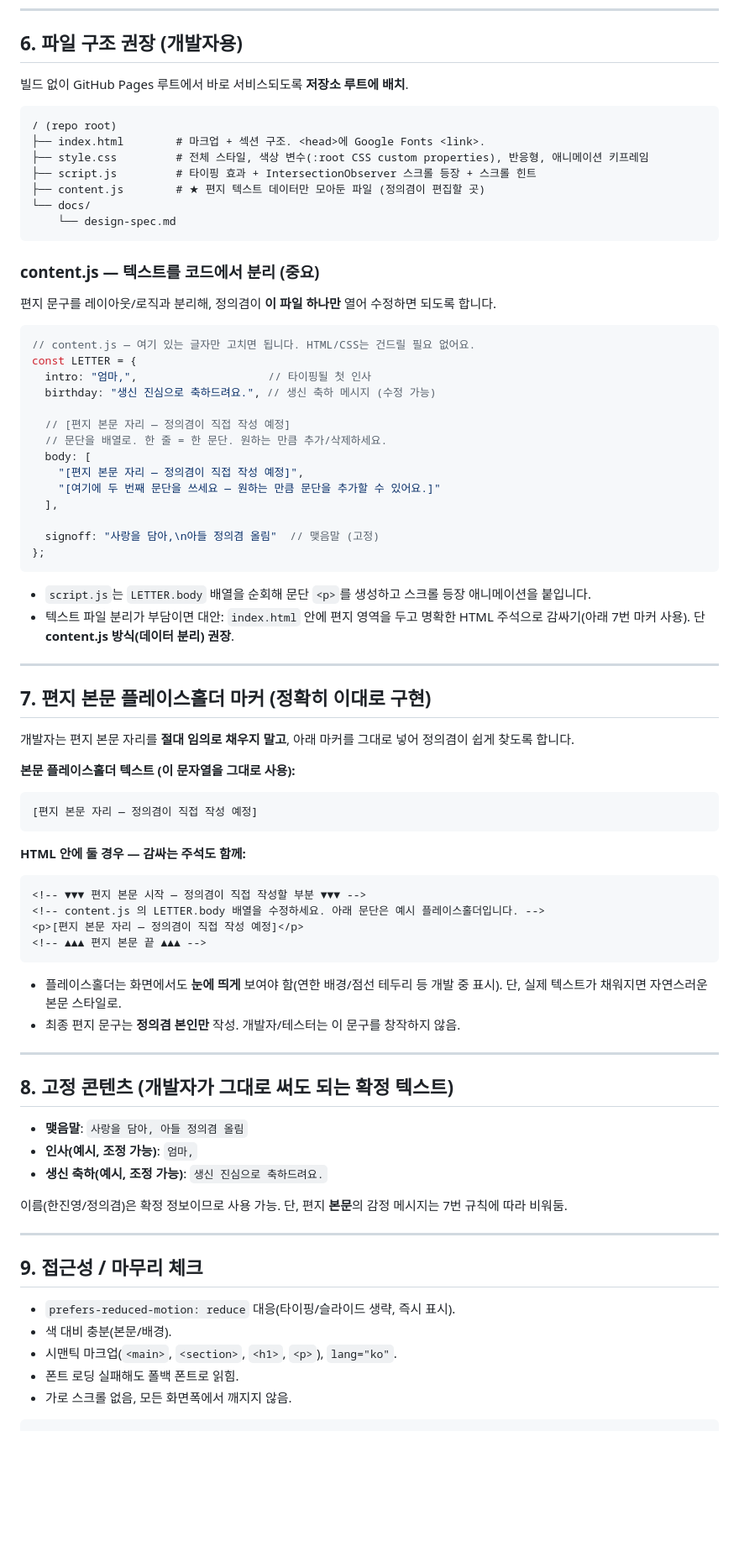
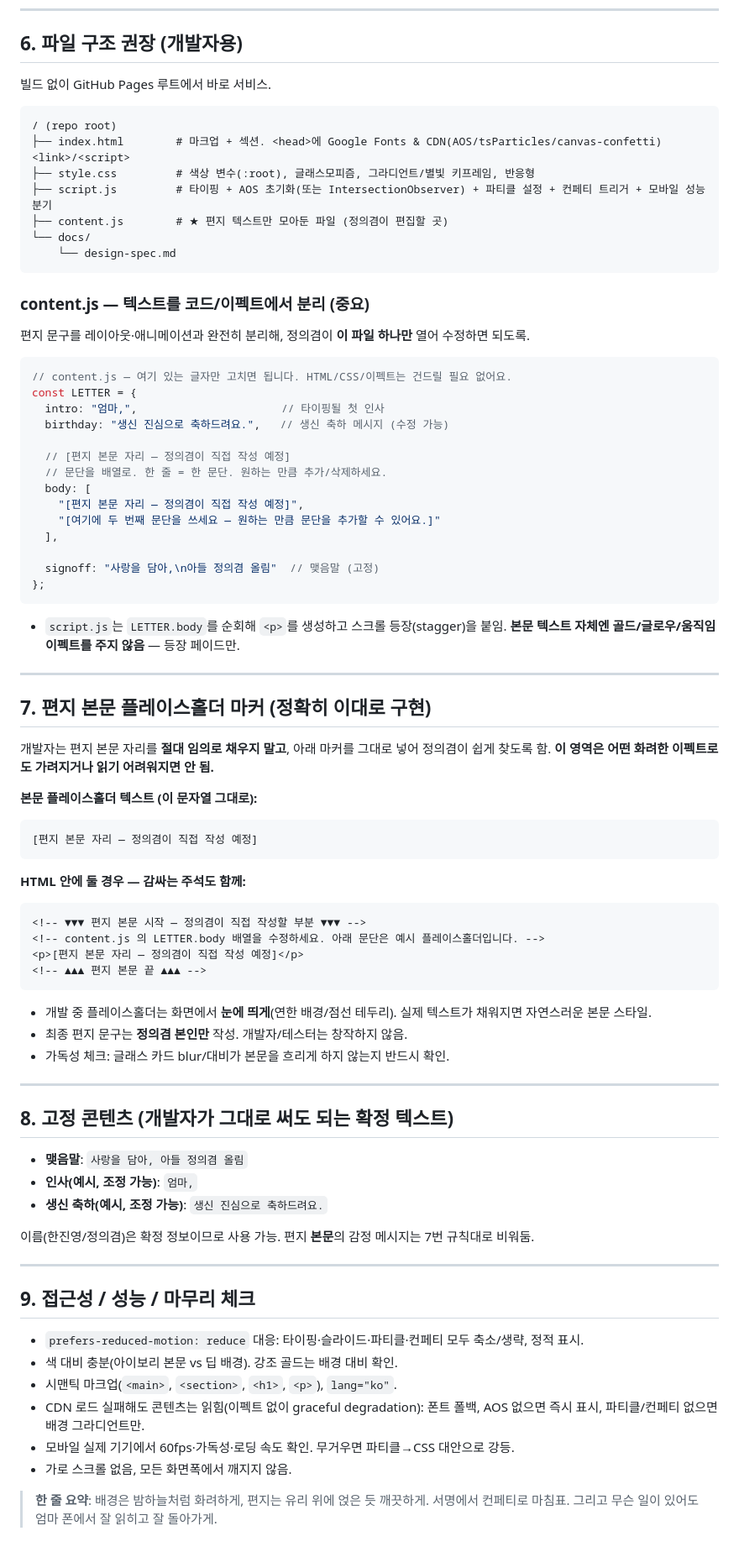
Before and after one commit to sunfish501/mom, a Markdown page: docs/design-spec.md, the part around one of its changes. Shown at 84% size. GitHub-like rendering; blank space fills up the shorter version.

````diff
--- a/docs/design-spec.md
+++ b/docs/design-spec.md
@@ -117,26 +127,26 @@ CDN 라이브러리 없이 순수 CSS/JS로 충분히 구현 가능. (원하면
 
 ## 6. 파일 구조 권장 (개발자용)
 
-빌드 없이 GitHub Pages 루트에서 바로 서비스되도록 **저장소 루트에 배치**.
+빌드 없이 GitHub Pages 루트에서 바로 서비스.
 
 ```
 / (repo root)
-├── index.html        # 마크업 + 섹션 구조. <head>에 Google Fonts <link>.
-├── style.css         # 전체 스타일, 색상 변수(:root CSS custom properties), 반응형, 애니메이션 키프레임
-├── script.js         # 타이핑 효과 + IntersectionObserver 스크롤 등장 + 스크롤 힌트
-├── content.js        # ★ 편지 텍스트 데이터만 모아둔 파일 (정의겸이 편집할 곳)
+├── index.html        # 마크업 + 섹션. <head>에 Google Fonts & CDN(AOS/tsParticles/canvas-confetti) <link>/<script>
+├── style.css         # 색상 변수(:root), 글래스모피즘, 그라디언트/별빛 키프레임, 반응형
+├── script.js         # 타이핑 + AOS 초기화(또는 IntersectionObserver) + 파티클 설정 + 컨페티 트리거 + 모바일 성능 분기
+├── content.js        # ★ 편지 텍스트만 모아둔 파일 (정의겸이 편집할 곳)
 └── docs/
     └── design-spec.md
 ```
 
-### content.js — 텍스트를 코드에서 분리 (중요)
-편지 문구를 레이아웃/로직과 분리해, 정의겸이 **이 파일 하나만** 열어 수정하면 되도록 합니다.
+### content.js — 텍스트를 코드/이펙트에서 분리 (중요)
+편지 문구를 레이아웃·애니메이션과 완전히 분리해, 정의겸이 **이 파일 하나만** 열어 수정하면 되도록.
 
 ```js
-// content.js — 여기 있는 글자만 고치면 됩니다. HTML/CSS는 건드릴 필요 없어요.
+// content.js — 여기 있는 글자만 고치면 됩니다. HTML/CSS/이펙트는 건드릴 필요 없어요.
 const LETTER = {
-  intro: "엄마,",                    // 타이핑될 첫 인사
-  birthday: "생신 진심으로 축하드려요.", // 생신 축하 메시지 (수정 가능)
+  intro: "엄마,",                      // 타이핑될 첫 인사
+  birthday: "생신 진심으로 축하드려요.",   // 생신 축하 메시지 (수정 가능)
 
   // [편지 본문 자리 — 정의겸이 직접 작성 예정]
   // 문단을 배열로. 한 줄 = 한 문단. 원하는 만큼 추가/삭제하세요.
@@ -149,23 +159,20 @@ const LETTER = {
 };
 ```
 
-- `script.js`는 `LETTER.body` 배열을 순회해 문단 `<p>`를 생성하고 스크롤 등장 애니메이션을 붙입니다.
-- 텍스트 파일 분리가 부담이면 대안: `index.html` 안에 편지 영역을 두고 명확한 HTML 주석으로 감싸기(아래 7번 마커 사용). 단 **content.js 방식(데이터 분리) 권장**.
+- `script.js`는 `LETTER.body`를 순회해 `<p>`를 생성하고 스크롤 등장(stagger)을 붙임. **본문 텍스트 자체엔 골드/글로우/움직임 이펙트를 주지 않음** — 등장 페이드만.
 
 ---
 
 ## 7. 편지 본문 플레이스홀더 마커 (정확히 이대로 구현)
 
-개발자는 편지 본문 자리를 **절대 임의로 채우지 말고**, 아래 마커를 그대로 넣어 정의겸이 쉽게 찾도록 합니다.
+개발자는 편지 본문 자리를 **절대 임의로 채우지 말고**, 아래 마커를 그대로 넣어 정의겸이 쉽게 찾도록 함. **이 영역은 어떤 화려한 이펙트로도 가려지거나 읽기 어려워지면 안 됨.**
 
-**본문 플레이스홀더 텍스트 (이 문자열을 그대로 사용):**
-
+**본문 플레이스홀더 텍스트 (이 문자열 그대로):**
 ```
 [편지 본문 자리 — 정의겸이 직접 작성 예정]
 ```
 
 **HTML 안에 둘 경우 — 감싸는 주석도 함께:**
-
 ```html
 <!-- ▼▼▼ 편지 본문 시작 — 정의겸이 직접 작성할 부분 ▼▼▼ -->
 <!-- content.js 의 LETTER.body 배열을 수정하세요. 아래 문단은 예시 플레이스홀더입니다. -->
@@ -173,8 +180,9 @@ const LETTER = {
 <!-- ▲▲▲ 편지 본문 끝 ▲▲▲ -->
 ```
 
-- 플레이스홀더는 화면에서도 **눈에 띄게** 보여야 함(연한 배경/점선 테두리 등 개발 중 표시). 단, 실제 텍스트가 채워지면 자연스러운 본문 스타일로.
-- 최종 편지 문구는 **정의겸 본인만** 작성. 개발자/테스터는 이 문구를 창작하지 않음.
+- 개발 중 플레이스홀더는 화면에서 **눈에 띄게**(연한 배경/점선 테두리). 실제 텍스트가 채워지면 자연스러운 본문 스타일.
+- 최종 편지 문구는 **정의겸 본인만** 작성. 개발자/테스터는 창작하지 않음.
+- 가독성 체크: 글래스 카드 blur/대비가 본문을 흐리게 하지 않는지 반드시 확인.
 
 ---
 
@@ -184,15 +192,17 @@ const LETTER = {
 - **인사(예시, 조정 가능)**: `엄마,`
 - **생신 축하(예시, 조정 가능)**: `생신 진심으로 축하드려요.`
 
-이름(한진영/정의겸)은 확정 정보이므로 사용 가능. 단, 편지 **본문**의 감정 메시지는 7번 규칙에 따라 비워둠.
+이름(한진영/정의겸)은 확정 정보이므로 사용 가능. 편지 **본문**의 감정 메시지는 7번 규칙대로 비워둠.
 
 ---
 
-## 9. 접근성 / 마무리 체크
+## 9. 접근성 / 성능 / 마무리 체크
 
-- `prefers-reduced-motion: reduce` 대응(타이핑/슬라이드 생략, 즉시 표시).
-- 색 대비 충분(본문/배경).
+- `prefers-reduced-motion: reduce` 대응: 타이핑·슬라이드·파티클·컨페티 모두 축소/생략, 정적 표시.
+- 색 대비 충분(아이보리 본문 vs 딥 배경). 강조 골드는 배경 대비 확인.
 - 시맨틱 마크업(`<main>`, `<section>`, `<h1>`, `<p>`), `lang="ko"`.
-- 폰트 로딩 실패해도 폴백 폰트로 읽힘.
+- CDN 로드 실패해도 콘텐츠는 읽힘(이펙트 없이 graceful degradation): 폰트 폴백, AOS 없으면 즉시 표시, 파티클/컨페티 없으면 배경 그라디언트만.
+- 모바일 실제 기기에서 60fps·가독성·로딩 속도 확인. 무거우면 파티클→CSS 대안으로 강등.
 - 가로 스크롤 없음, 모든 화면폭에서 깨지지 않음.
-```
+
+> **한 줄 요약**: 배경은 밤하늘처럼 화려하게, 편지는 유리 위에 얹은 듯 깨끗하게. 서명에서 컨페티로 마침표. 그리고 무슨 일이 있어도 엄마 폰에서 잘 읽히고 잘 돌아가게.
````
Also changed, not shown: other parts of docs/design-spec.md (+81 -71 lines).
